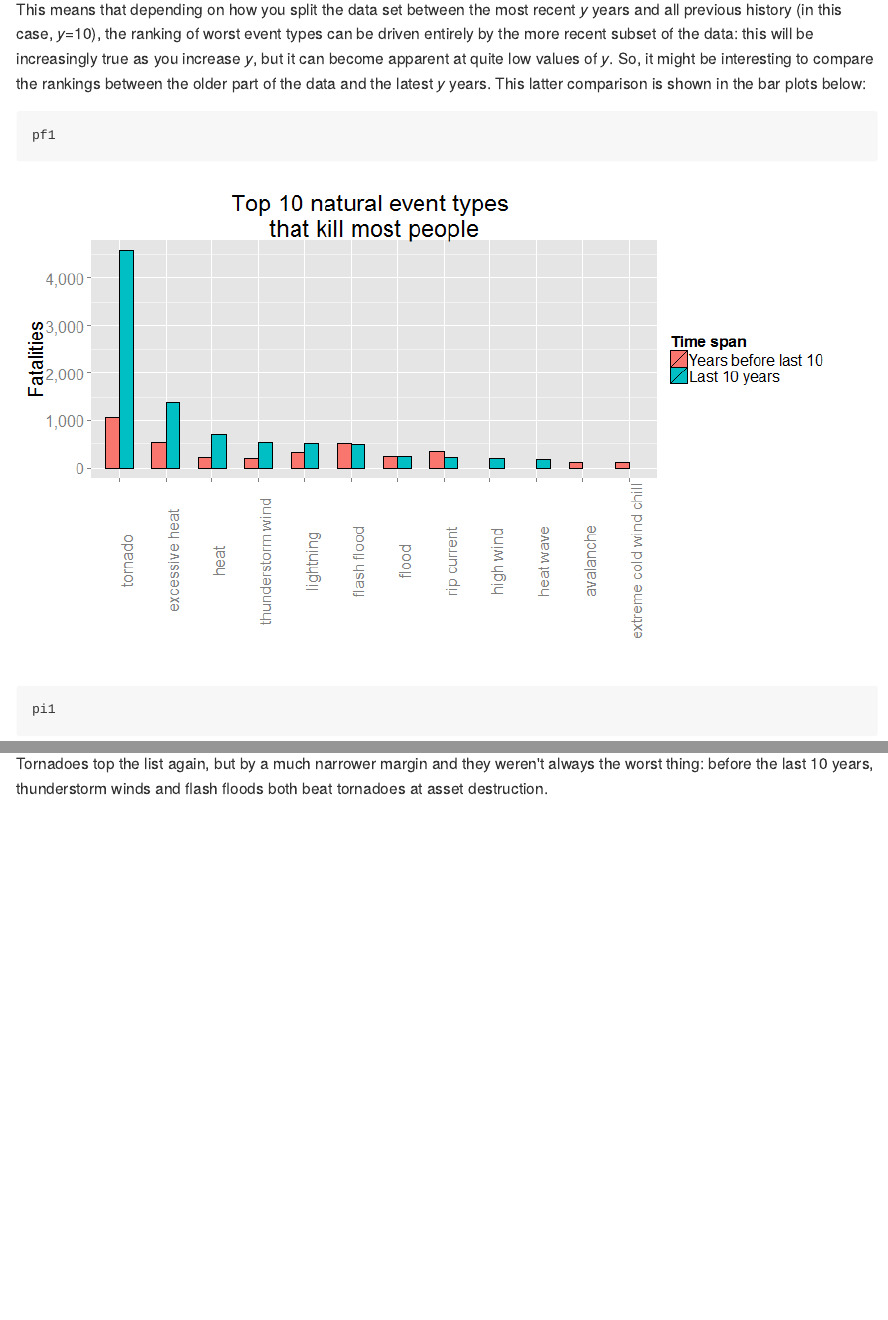
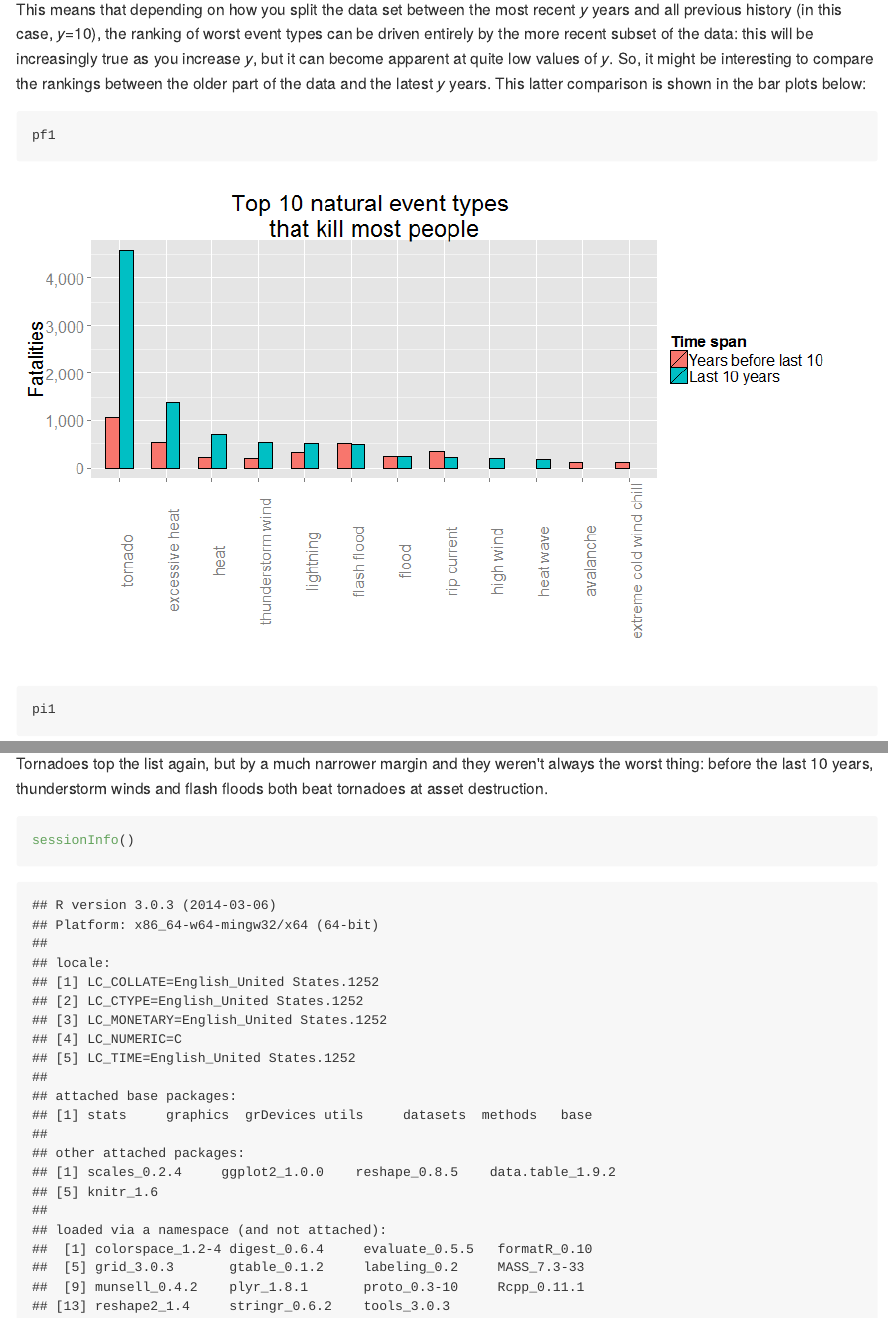
Before and after one commit to ghuiber/rr2, an R Markdown document (PA2_template.Rmd): the page in a window 1100 px wide, from 8070 px down, and a second part further down, joined at a grey line. The pictures show the output file PA2_template.md that the author committed with the source, drawn offline in the style of GitHub.

Commit message:
Added session info

````diff
--- a/PA2_template.Rmd
+++ b/PA2_template.Rmd
@@ -364,3 +364,7 @@ In the same way that more people are in harm's way in more recent years as a nat
 The types of events ranked above are responsible for `r round(100*getShareOfLoss(econdmg$EVTYPE,'econdmg',peoplesum),0)`% of all recorded economic damage in the StormData file. That share is `r round(100*getShareOfLoss(econdmg$EVTYPE,'econdmg',peoplenew),0)`% if measured over the last `r myy` years only.
 
 Tornadoes top the list again, but by a much narrower margin and they weren't always the worst thing: before the last `r myy` years, thunderstorm winds and flash floods both beat tornadoes at asset destruction.
+
+```{r sessioninfo}
+sessionInfo()
+```
````
Also changed, not shown: PA2_template.html, PA2_template.md.
